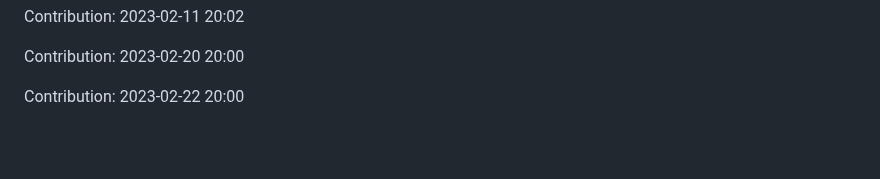
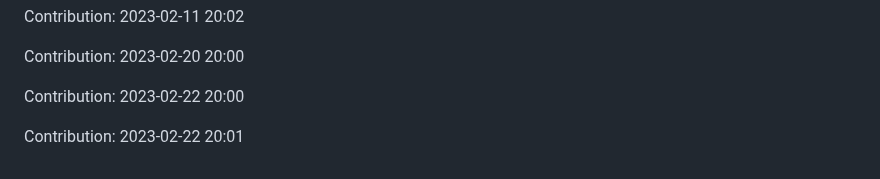
Before and after one commit to devnight0913/meemhome.com, a Markdown page: README.md, the part around the change. GitHub-like rendering; blank space fills up the shorter version.

Commit message:
"Contribution: 2023-02-22 20:01"

```diff
--- a/README.md
+++ b/README.md
@@ -1281,3 +1281,5 @@ Contribution: 2023-02-11 20:02
 Contribution: 2023-02-20 20:00
 
 Contribution: 2023-02-22 20:00
+
+Contribution: 2023-02-22 20:01
```
